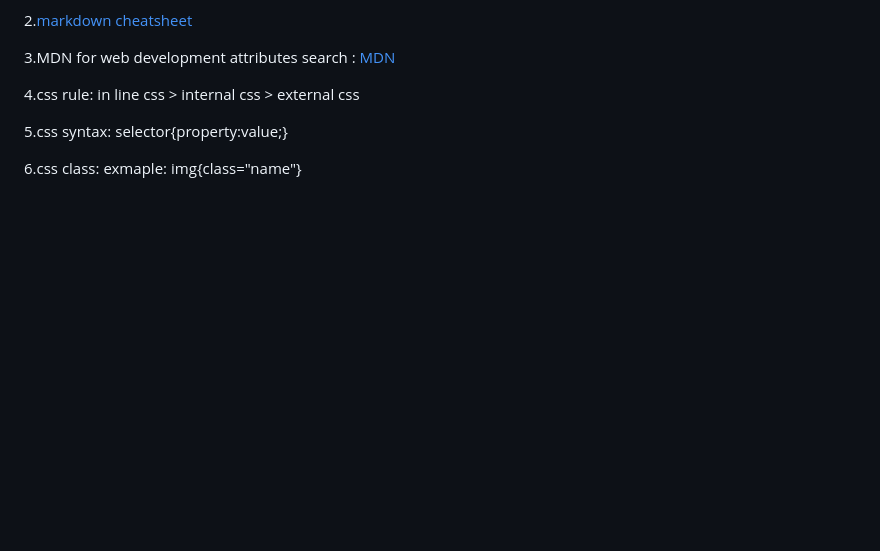
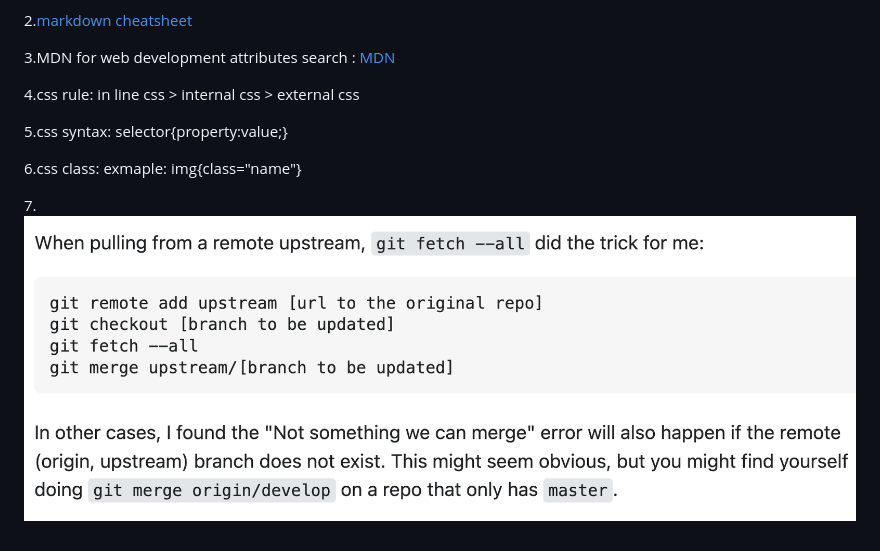
Before and after one commit to codemakerss/Web-Develop-Bootcamp, a Markdown page: web_dev_notes.md, the part around the change. Drawn GitHub-style; pictures changed too: git_trick.png (added); blank space fills up the shorter version.

Commit message:
add git tricks for help

```diff
--- a/web_dev_notes.md
+++ b/web_dev_notes.md
@@ -10,3 +10,5 @@
 5.css syntax: selector{property:value;}
 
 6.css class: exmaple: img{class="name"}
+
+7.![some useful git trick](git_trick.png)
```
Also changed, not shown: 1 other file.
